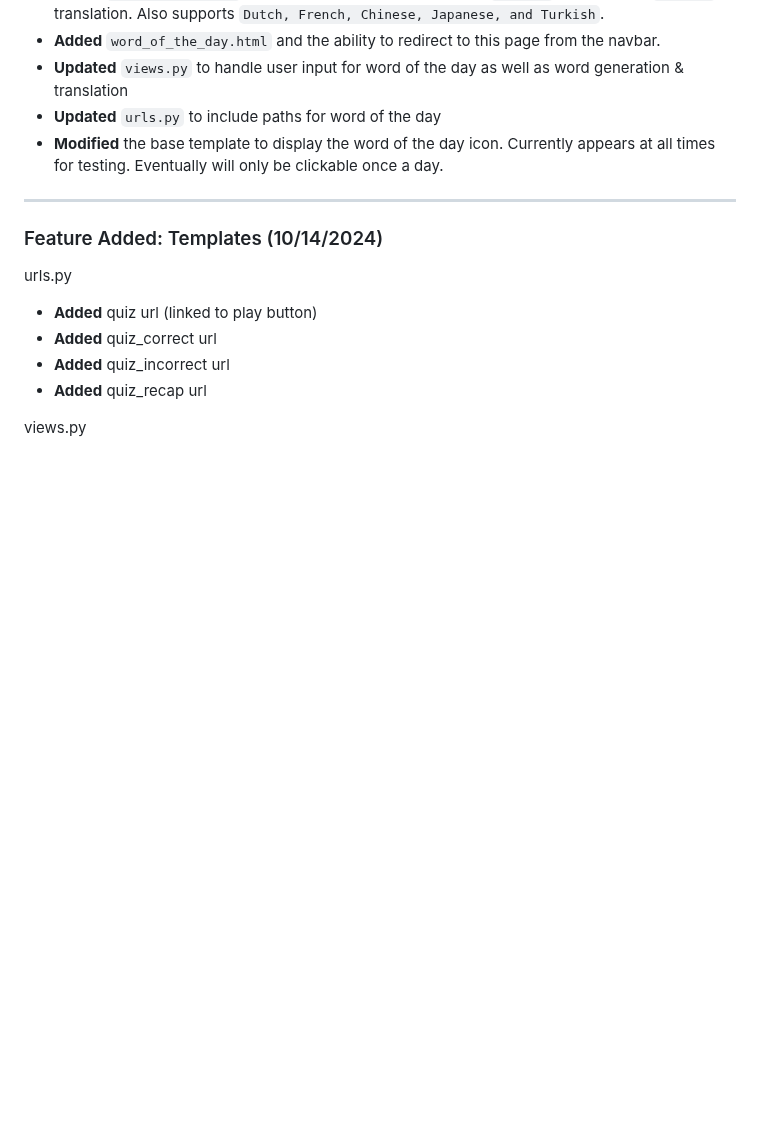
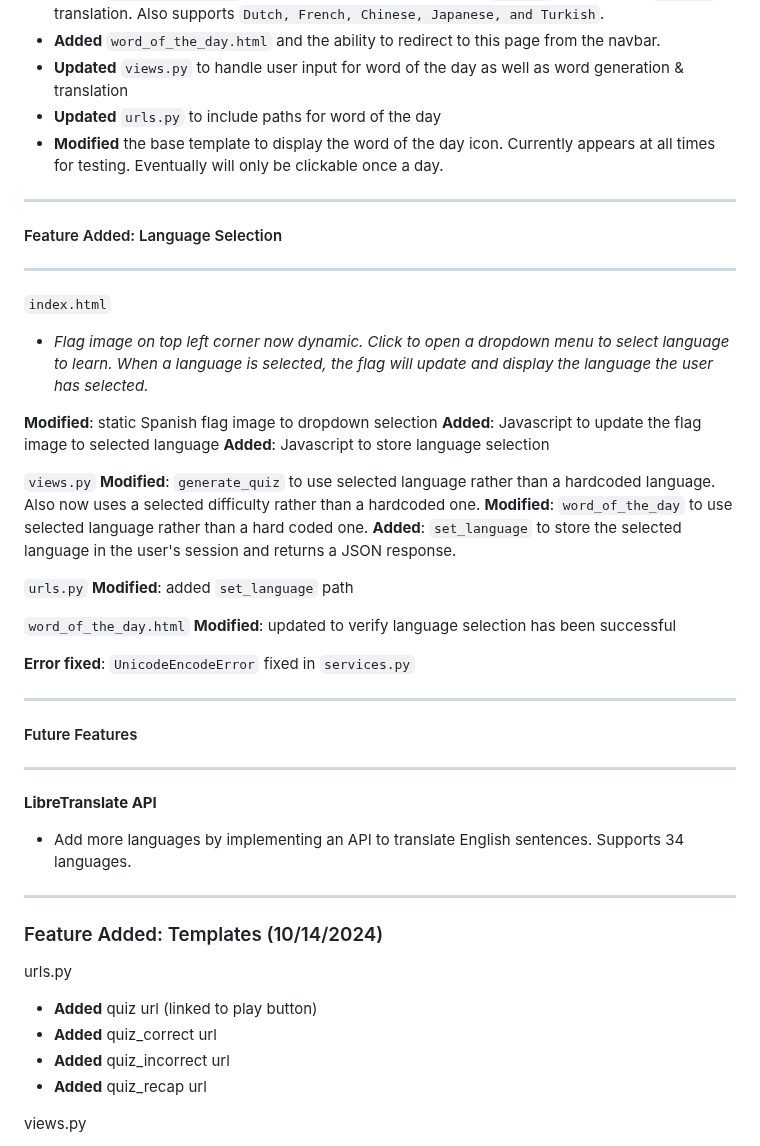
Before and after one commit to UCCS-CS4300-5300/Group5-fall2024, a Markdown page: README.md, the part around the change. Rendered like a GitHub page; blank space fills up the shorter version.

```diff
--- a/README.md
+++ b/README.md
@@ -208,6 +208,35 @@ sprint0-3 completed 9/30/2024 (Tag name - sprint0-3)
 - **Updated** `urls.py` to include paths for word of the day
 - **Modified** the base template to display the word of the day icon. Currently appears at all times for testing. Eventually will only be clickable once a day.
 
+***
+#### Feature Added: Language Selection
+***
+
+`index.html`
+- *Flag image on top left corner now dynamic. Click to open a dropdown menu to select language to learn. When a language is selected, the flag will update and display the language the user has selected.*
+
+**Modified**: static Spanish flag image to dropdown selection
+**Added**: Javascript to update the flag image to selected language
+**Added**: Javascript to store language selection
+
+`views.py`
+**Modified**: `generate_quiz` to use selected language rather than a hardcoded language. Also now uses a selected difficulty rather than a hardcoded one.
+**Modified**: `word_of_the_day` to use selected language rather than a hard coded one.
+**Added**: `set_language` to store the selected language in the user's session and returns a JSON response.
+
+`urls.py`
+**Modified**: added `set_language` path
+
+`word_of_the_day.html`
+**Modified**: updated to verify language selection has been successful
+
+**Error fixed**: `UnicodeEncodeError` fixed in `services.py`
+***
+#### Future Features
+***
+**LibreTranslate API**
+- Add more languages by implementing an API to translate English sentences. Supports 34 languages.
+
 ---
 
 ### Feature Added: Templates (10/14/2024)
```
